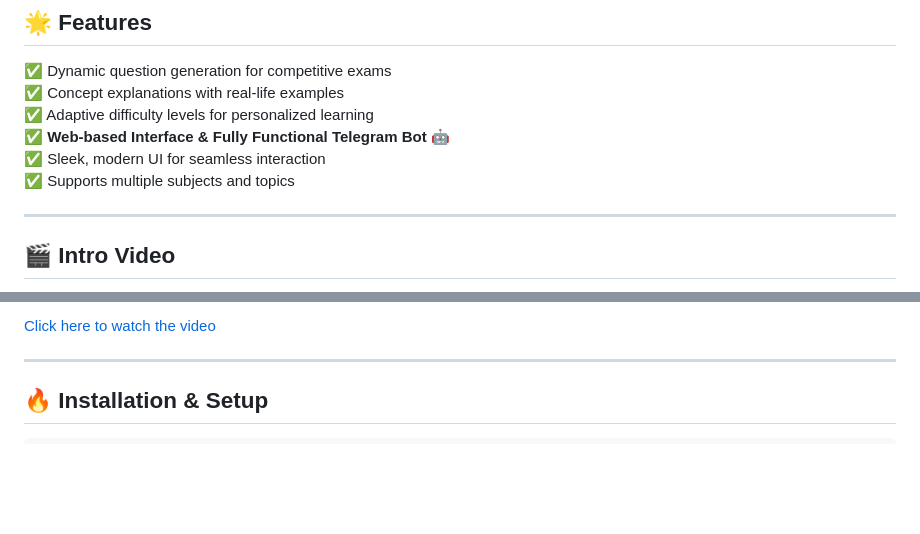
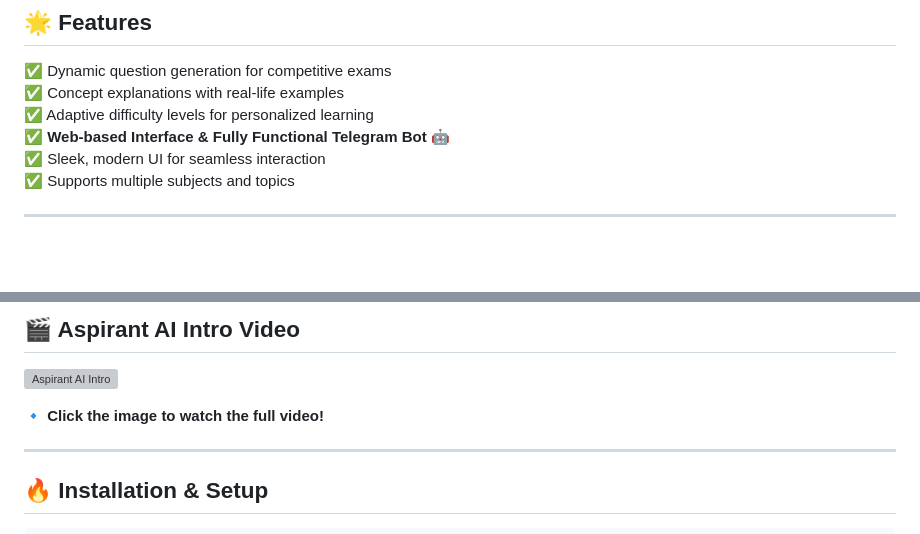
Before and after one commit to Aspirant-ai/aspirant-ai, a Markdown page: README.md, 2 parts joined by grey strips. Drawn GitHub-style; blank space fills up the shorter version; grey boxes are pictures that could not be loaded.

```diff
--- a/README.md
+++ b/README.md
@@ -21,5 +21,4 @@ Aspirant AI is an intelligent learning platform leveraging Google's **Gemini AI*
 ✅ Supports multiple subjects and topics
 
 ---
-## 🎬 Intro Video
 
@@ -27,5 +25,9 @@ Aspirant AI is an intelligent learning platform leveraging Google's **Gemini AI*
 
-[Click here to watch the video](https://github.com/Aspirant-ai/aspirant-ai/blob/master/Gen-3%20Alpha%20Turbo%204238274687%2C%2093b82eb2-dcdf-4ee1-9%2C%20M%205.mp4)
+## 🎬 Aspirant AI Intro Video
+
+[![Aspirant AI Intro](https://raw.githubusercontent.com/Aspirant-ai/aspirant-ai/master/aspirant-ai.gif)](https://github.com/Aspirant-ai/aspirant-ai/blob/master/Gen-3%20Alpha%20Turbo%204238274687%2C%2093b82eb2-dcdf-4ee1-9%2C%20M%205.mp4)
+
+🔹 **Click the image to watch the full video!**
 
 ---
 
```
Also changed, not shown: other parts of README.md (+0 -1 lines).
